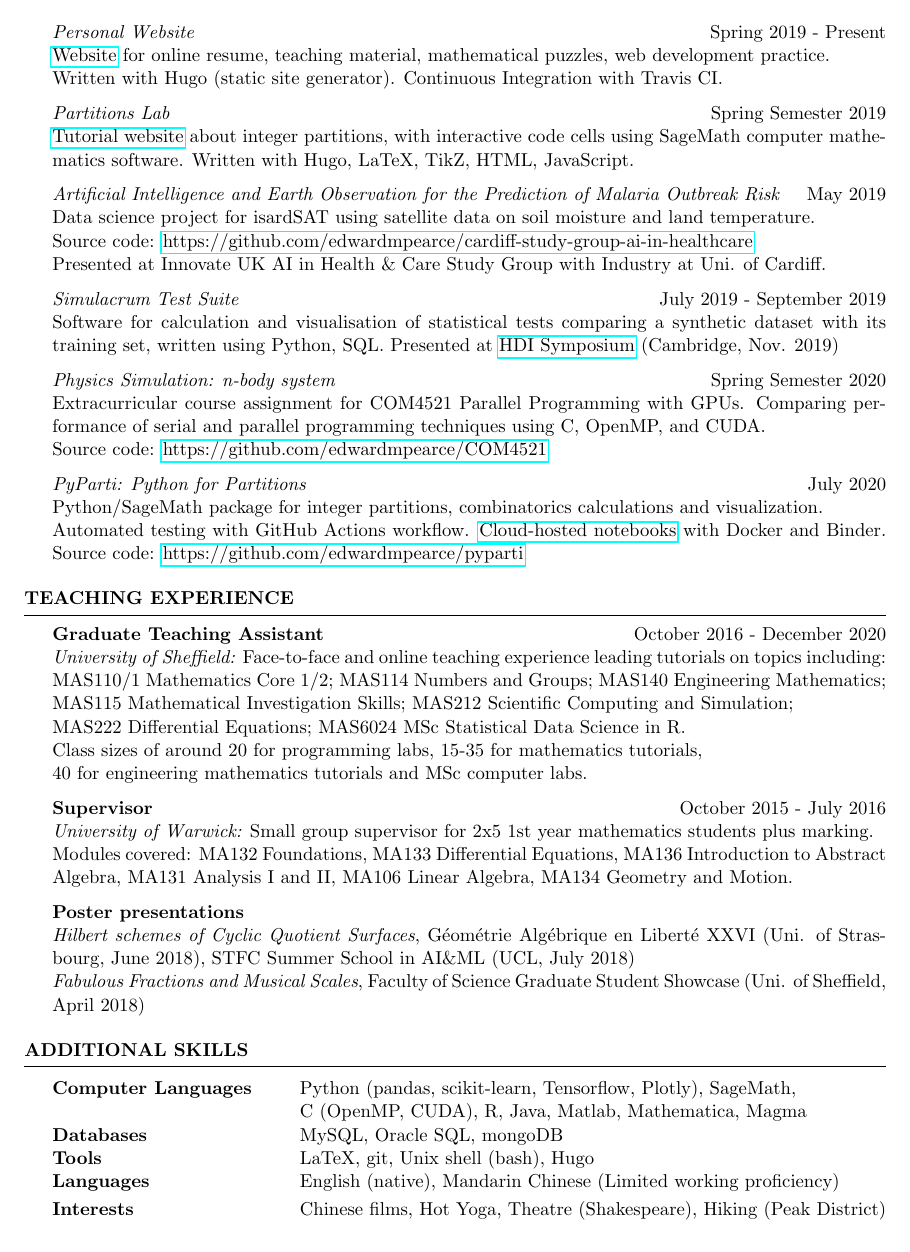
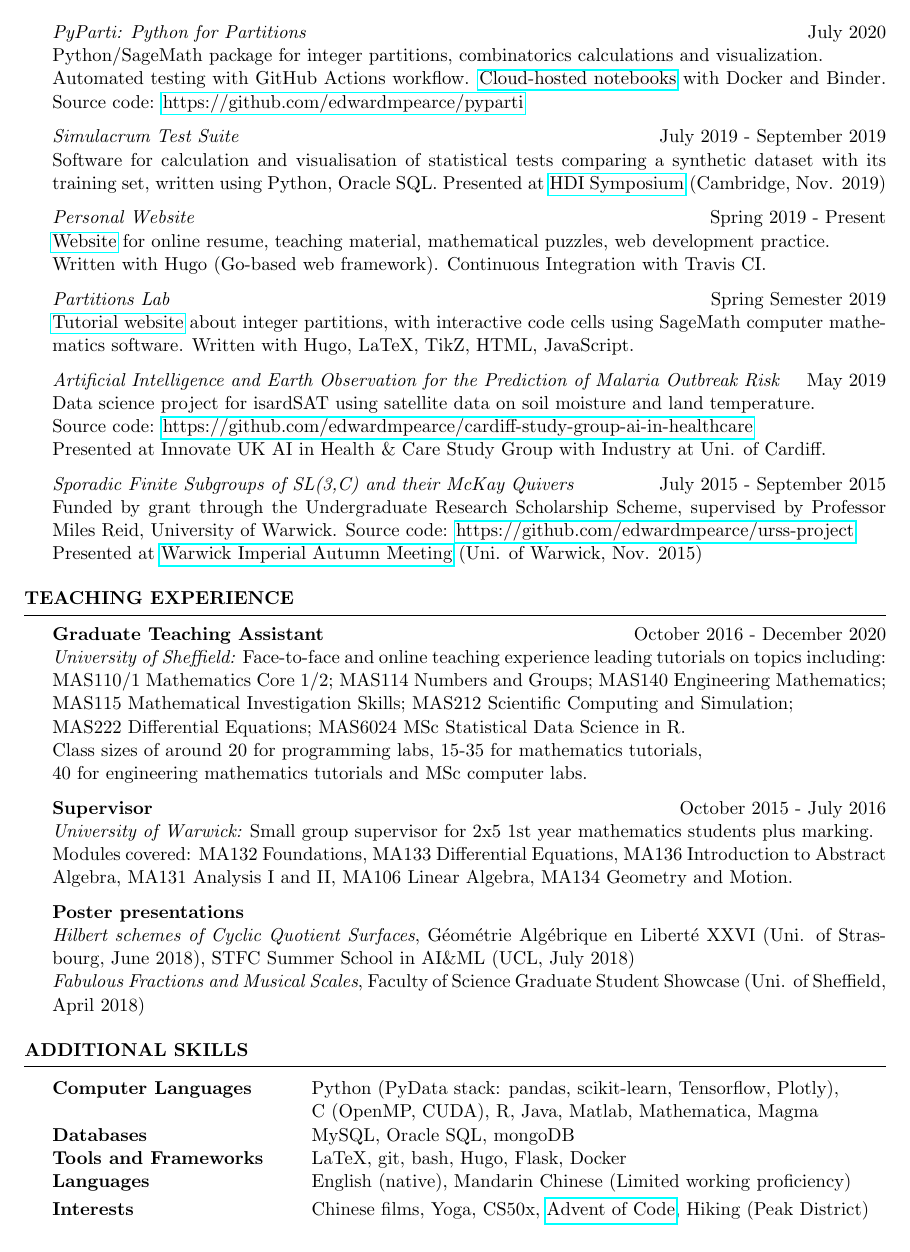
Before and after one commit to edwardmpearce/cv, a LaTeX CV (cv_twopage.tex): page 2 of 2. Compiled offline with pdfLaTeX.

Commit message:
Reorder Projects, Update Additional Skills section

```diff
--- a/cv_twopage.tex
+++ b/cv_twopage.tex
@@ -100,7 +100,16 @@ Presented at \href{https://warwick.ac.uk/fac/sci/maths/research/events/2015-16/n
+{\em PyParti: Python for Partitions} \hfill July 2020 \\
+Python/SageMath package for integer partitions, combinatorics calculations and visualization. \\
+Automated testing with GitHub Actions workflow.
+\href{https://mybinder.org/v2/gh/edwardmpearce/pyparti/master}{Cloud-hosted notebooks} with Docker and Binder.
+Source code: \href{https://github.com/edwardmpearce/pyparti}{https://github.com/edwardmpearce/pyparti}
+
+{\em Simulacrum Test Suite} \hfill July 2019 - September 2019 \\
+Software for calculation and visualisation of statistical tests comparing a synthetic dataset with its training set, written using Python, Oracle SQL.
+Presented at \href{https://healthdatainsight.org.uk/hdi-symposium-2019/}{HDI Symposium} (Cambridge, Nov. 2019)
 
 {\em Personal Website} \hfill Spring 2019 - Present \\
 \href{https://edwardmpearce.github.io/}{Website} for online resume, teaching material, mathematical puzzles, web development practice.\\
-Written with Hugo (static site generator). Continuous Integration with Travis CI.
+Written with Hugo (Go-based web framework). Continuous Integration with Travis CI.
 
 {\em Partitions Lab} \hfill Spring Semester 2019 \\
 \href{https://edwardmpearce.github.io/tutorial-partitions/}{Tutorial website} about integer partitions, with interactive code cells using SageMath computer mathematics software.
@@ -111,19 +120,11 @@ Data science project for isardSAT using satellite data on soil moisture and land
 Source code: \href{https://github.com/edwardmpearce/cardiff-study-group-ai-in-healthcare}{https://github.com/edwardmpearce/cardiff-study-group-ai-in-healthcare}\\
 Presented at Innovate UK AI in Health \& Care Study Group with Industry at Uni. of Cardiff.
 
-{\em Simulacrum Test Suite} \hfill July 2019 - September 2019 \\
-Software for calculation and visualisation of statistical tests comparing a synthetic dataset with its training set, written using Python, SQL.
-Presented at \href{https://healthdatainsight.org.uk/hdi-symposium-2019/}{HDI Symposium} (Cambridge, Nov. 2019)
 
-{\em Physics Simulation: n-body system} \hfill Spring Semester 2020 \\
-Extracurricular course assignment for COM4521 Parallel Programming with GPUs. Comparing performance of serial and parallel programming techniques using C, OpenMP, and CUDA.\\
-Source code: \href{https://github.com/edwardmpearce/COM4521}{https://github.com/edwardmpearce/COM4521}
-
-{\em PyParti: Python for Partitions} \hfill July 2020 \\
-Python/SageMath package for integer partitions, combinatorics calculations and visualization. \\
-Automated testing with GitHub Actions workflow.
-\href{https://mybinder.org/v2/gh/edwardmpearce/pyparti/master}{Cloud-hosted notebooks} with Docker and Binder.
-Source code: \href{https://github.com/edwardmpearce/pyparti}{https://github.com/edwardmpearce/pyparti}
+{\em Sporadic Finite Subgroups of SL(3,C) and their McKay Quivers} \hfill July 2015 - September 2015 \\
+Funded by grant through the Undergraduate Research Scholarship Scheme, supervised by Professor Miles Reid, University of Warwick.
+Source code: \href{https://github.com/edwardmpearce/urss-project}{https://github.com/edwardmpearce/urss-project} \\
+Presented at \href{https://warwick.ac.uk/fac/sci/maths/research/events/2015-16/nonsymposium/wimp/}{Warwick Imperial Autumn Meeting} (Uni. of Warwick, Nov. 2015)
 
 \end{rSection}
 
@@ -158,12 +159,12 @@ Faculty of Science Graduate Student Showcase (Uni. of Sheffield, April 2018)
 \begin{rSection}{Additional Skills}
 
 	\begin{tabular}{ @{} >{\bfseries}l @{\hspace{6ex}} l }
-		Computer Languages & Python (pandas, scikit-learn, Tensorflow, Plotly), SageMath, \\
+		Computer Languages & Python (PyData stack: pandas, scikit-learn, Tensorflow, Plotly), \\
 		& C (OpenMP, CUDA), R, Java, Matlab, Mathematica, Magma \\
 		Databases & MySQL, Oracle SQL, mongoDB \\
-		Tools & LaTeX, git, Unix shell (bash), Hugo \\
+		Tools and Frameworks & LaTeX, git, bash, Hugo, Flask, Docker \\
 		Languages & English (native), Mandarin Chinese (Limited working proficiency) \smallskip \\
-		Interests & Chinese films, Hot Yoga, Theatre (Shakespeare), Hiking (Peak District)
+		Interests & Chinese films, Yoga, CS50x,  \href{https://github.com/edwardmpearce/adventofcode}{Advent of Code}, Hiking (Peak District)
 	\end{tabular}
 
 \end{rSection}
```
Also changed, not shown: cv_twopage.pdf, cv_twopage.tex (10 more changed lines).
